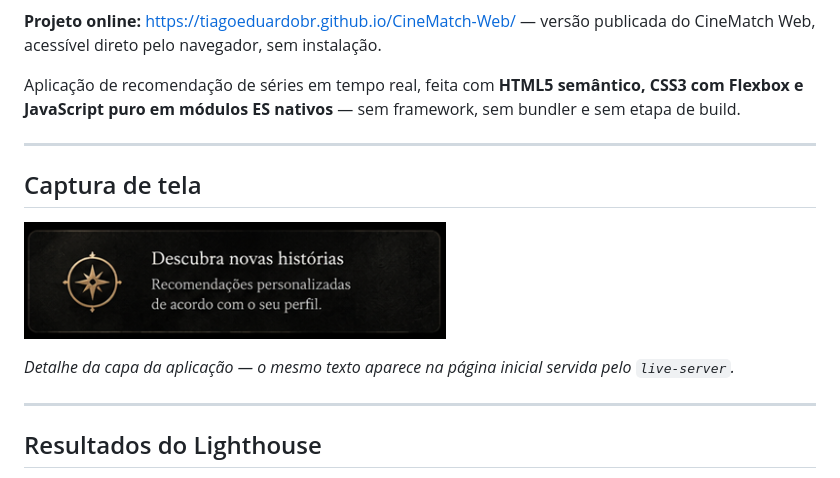
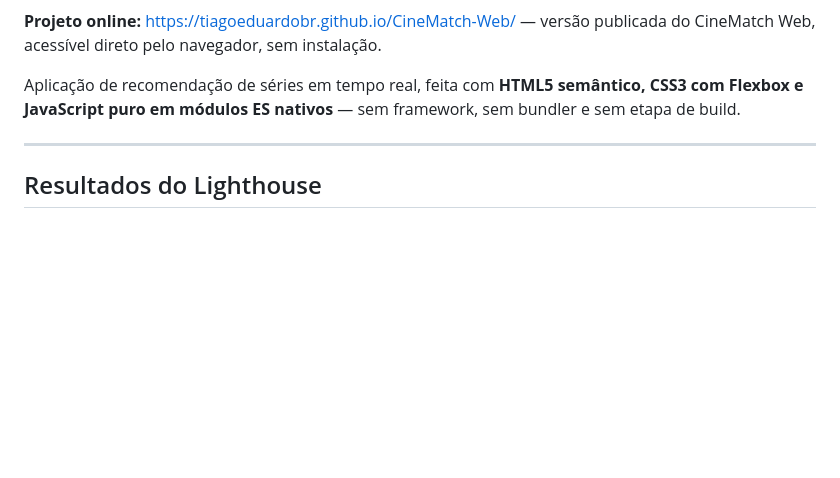
Before and after one commit to tiagoeduardobr/CineMatch-Web, a Markdown page: README.md, the part around one of its changes. Drawn GitHub-style; blank space fills up the shorter version.

```diff
--- a/README.md
+++ b/README.md
@@ -10,14 +12,6 @@
 **Projeto online:** <https://tiagoeduardobr.github.io/CineMatch-Web/> — versão publicada do CineMatch Web, acessível direto pelo navegador, sem instalação.
 
 Aplicação de recomendação de séries em tempo real, feita com **HTML5 semântico, CSS3 com Flexbox e JavaScript puro em módulos ES nativos** — sem framework, sem bundler e sem etapa de build.
-
----
-
-## Captura de tela
-
-![Bloco da capa do CineMatch Web com o título "Descubra novas histórias" e a descrição "Recomendações personalizadas de acordo com seu perfil"](assets/Captura%20de%20tela%202026-09-28%20223830.png)
-
-*Detalhe da capa da aplicação — o mesmo texto aparece na página inicial servida pelo `live-server`.*
 
 ---
 
```
Also changed, not shown: other parts of README.md (+2 -0 lines).
